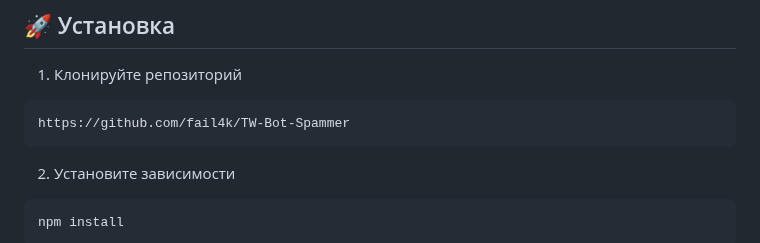
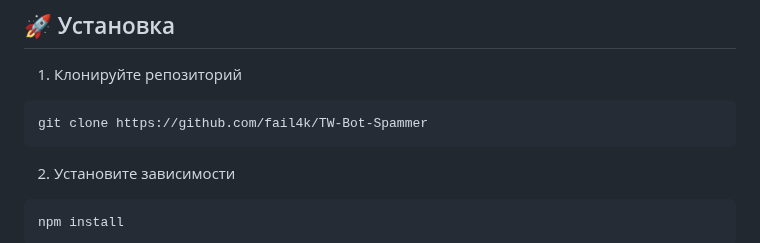
Before and after one commit to arion14888/BD-SpamE, a Markdown page: README.md, the part around the change. Rendered like a GitHub page.

````diff
--- a/README.md
+++ b/README.md
@@ -32,7 +32,7 @@
 1. Клонируйте репозиторий
 
 ```bash
-https://github.com/fail4k/TW-Bot-Spammer
+git clone https://github.com/fail4k/TW-Bot-Spammer
 ```
 
 2. Установите зависимости
````
